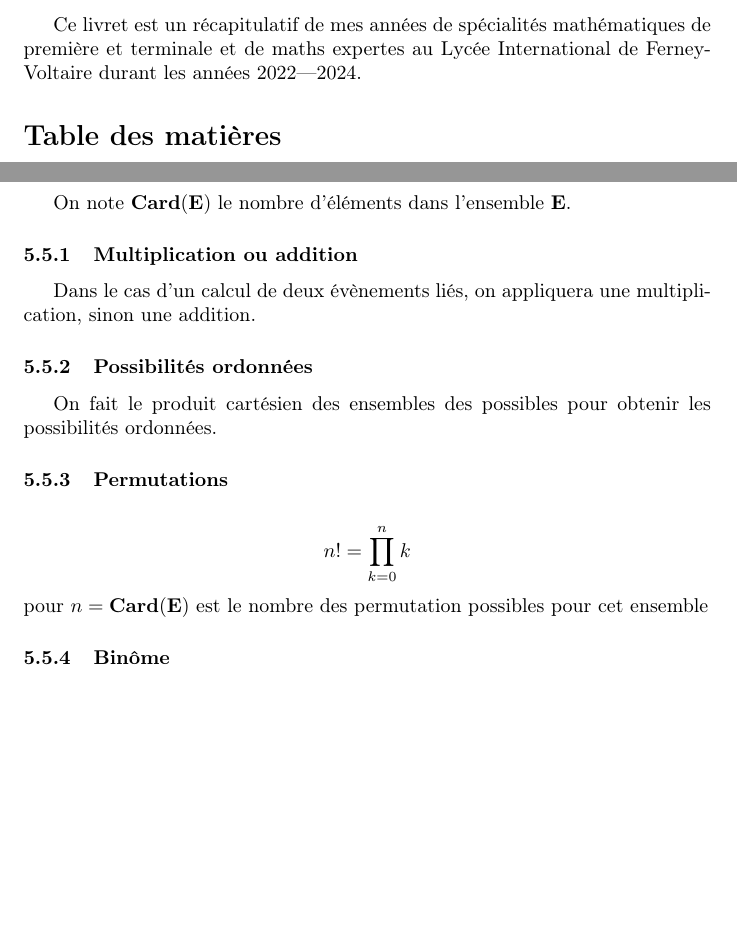
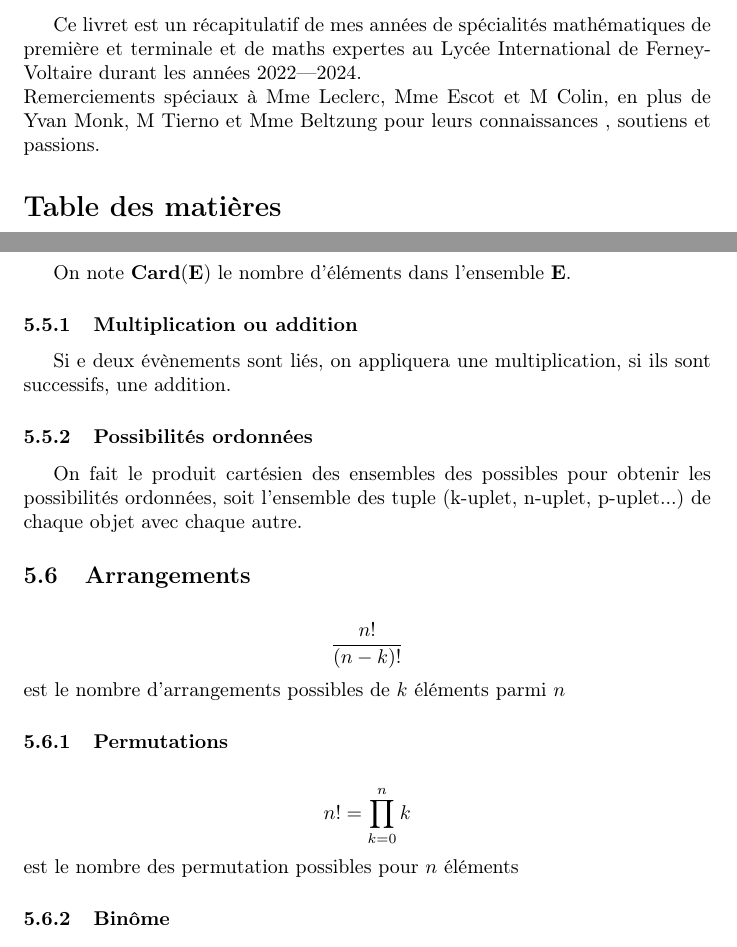
Before and after one commit to Jiler01/Maths, a LaTeX document (main.tex): two parts of pages 1 and 13 of 17, joined at a grey line, cut so that both start at the same text, the shorter picture padded with empty space. Compiled offline with pdfLaTeX.

Commit message:
Completion de denombrement et ajout de remerciements

```diff
--- a/main.tex
+++ b/main.tex
@@ -19,7 +19,8 @@
 \begin{document}
 
 \maketitle
-    Ce livret est un récapitulatif de mes années de spécialités mathématiques de première et terminale et de maths expertes au Lycée International de Ferney-Voltaire durant les années 2022\textemdash2024.
+    Ce livret est un récapitulatif de mes années de spécialités mathématiques de première et terminale et de maths expertes au Lycée International de Ferney-Voltaire durant les années 2022\textemdash2024.\\
+    Remerciements spéciaux à Mme Leclerc, Mme Escot et M Colin, en plus de Yvan Monk, M Tierno et Mme Beltzung pour leurs connaissances , soutiens et passions.
 
 \tableofcontents
 
@@ -340,12 +341,15 @@
 On note $\mathbf{Card(E)}$ le nombre d'éléments dans l'ensemble $\mathbf{E}$.
 
 \subsubsection{Multiplication ou addition}
-     Dans le cas d'un calcul de deux évènements liés, on appliquera une multiplication, sinon une addition.
+     Si e deux évènements sont liés, on appliquera une multiplication, si ils sont successifs, une addition.
 
 \subsubsection{Possibilités ordonnées}
-    On fait le produit cartésien des ensembles des possibles pour obtenir les possibilités ordonnées.
+    On fait le produit cartésien des ensembles des possibles pour obtenir les possibilités ordonnées, soit l'ensemble des tuple (k-uplet, n-uplet, p-uplet...)  de chaque objet avec chaque autre.
+
+\subsection{Arrangements}
+    $$\frac{n!}{(n-k)!}$$ est le nombre d'arrangements possibles de $k$ éléments parmi $n$
 
 \subsubsection{Permutations}
-    $$n!=\prod_{k=0}^nk$$ pour $n = \mathbf{Card(E)}$ est le nombre des permutation possibles pour cet ensemble
+    $$n!=\prod_{k=0}^nk$$ est le nombre des permutation possibles pour $n$ éléments
 
 \subsubsection{Binôme}
```
Also changed, not shown: main.tex (2 more changed lines).
